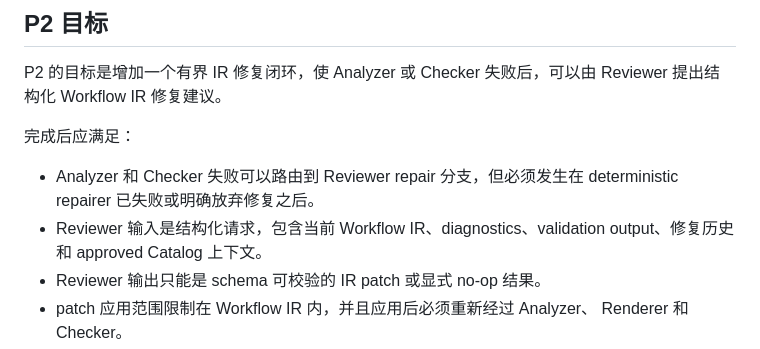
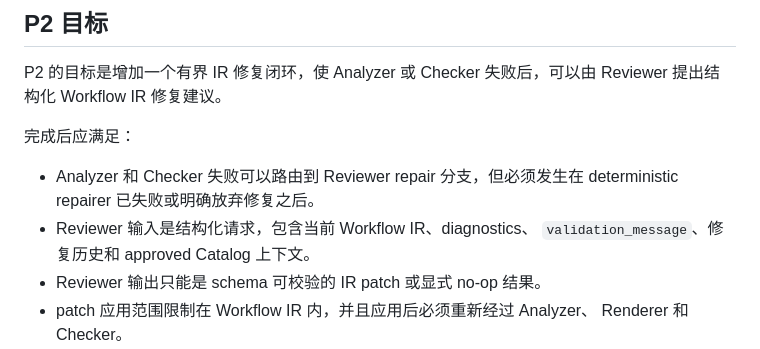
Before and after one commit to yuanzhw/AI-bioworkflow, a Markdown page: docs/p2-reviewer-repair-plan.md, the part around the change. GitHub-like rendering.

Commit message:
Align P2 repair terminology

```diff
--- a/docs/p2-reviewer-repair-plan.md
+++ b/docs/p2-reviewer-repair-plan.md
@@ -44,8 +44,8 @@ Reviewer 提出结构化 Workflow IR 修复建议。
 
 - Analyzer 和 Checker 失败可以路由到 Reviewer repair 分支，但必须发生在
   deterministic repairer 已失败或明确放弃修复之后。
-- Reviewer 输入是结构化请求，包含当前 Workflow IR、diagnostics、validation
-  output、修复历史和 approved Catalog 上下文。
+- Reviewer 输入是结构化请求，包含当前 Workflow IR、diagnostics、
+  `validation_message`、修复历史和 approved Catalog 上下文。
 - Reviewer 输出只能是 schema 可校验的 IR patch 或显式 no-op 结果。
 - patch 应用范围限制在 Workflow IR 内，并且应用后必须重新经过 Analyzer、
   Renderer 和 Checker。
```
